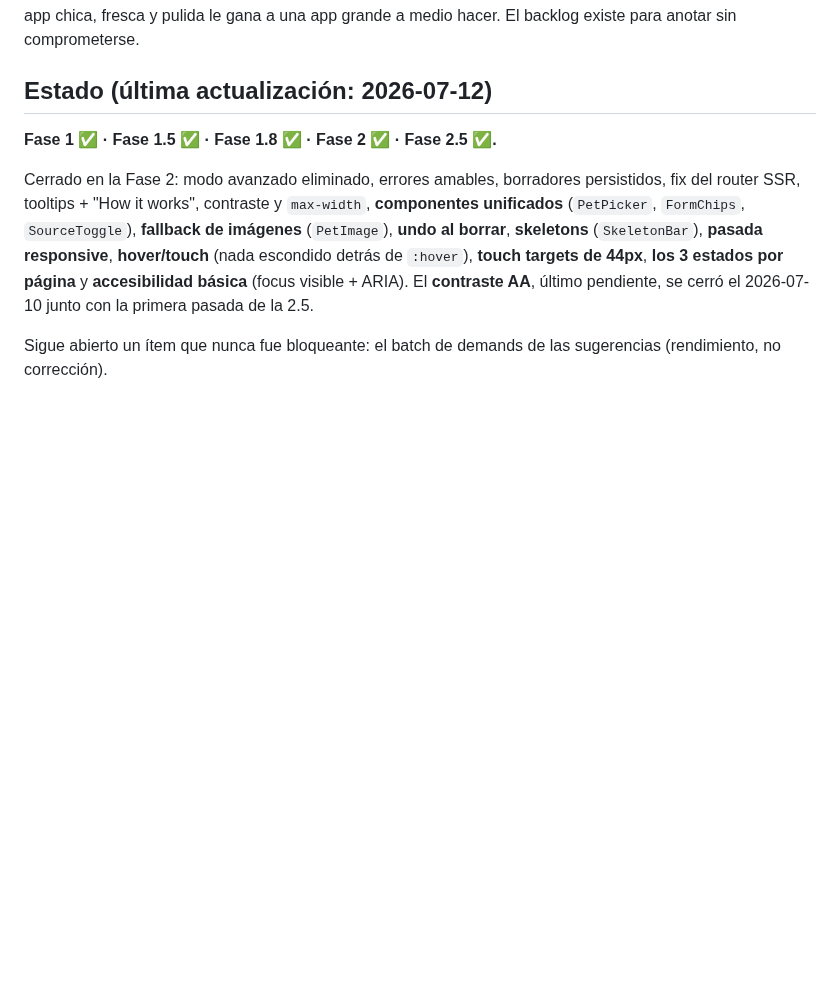
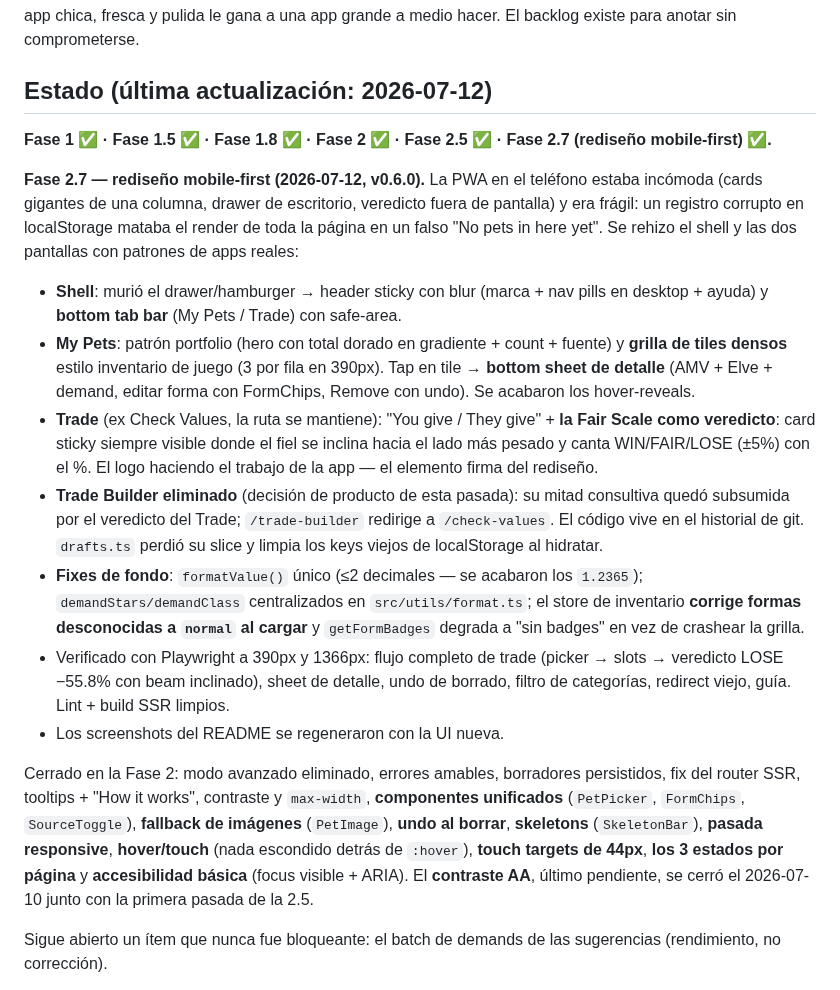
Before and after one commit to JoaquinRSC/adoptme-trader, a Markdown page: docs/PLAN.md, the part around the change. Drawn GitHub-style; blank space fills up the shorter version.

```diff
--- a/docs/PLAN.md
+++ b/docs/PLAN.md
@@ -8,7 +8,35 @@ sin comprometerse.
 
 ## Estado (última actualización: 2026-07-12)
 
-**Fase 1 ✅ · Fase 1.5 ✅ · Fase 1.8 ✅ · Fase 2 ✅ · Fase 2.5 ✅.**
+**Fase 1 ✅ · Fase 1.5 ✅ · Fase 1.8 ✅ · Fase 2 ✅ · Fase 2.5 ✅ · Fase 2.7 (rediseño mobile-first) ✅.**
+
+**Fase 2.7 — rediseño mobile-first (2026-07-12, v0.6.0).** La PWA en el teléfono
+estaba incómoda (cards gigantes de una columna, drawer de escritorio, veredicto
+fuera de pantalla) y era frágil: un registro corrupto en localStorage mataba el
+render de toda la página en un falso "No pets in here yet". Se rehizo el shell y
+las dos pantallas con patrones de apps reales:
+- **Shell**: murió el drawer/hamburger → header sticky con blur (marca + nav pills
+  en desktop + ayuda) y **bottom tab bar** (My Pets / Trade) con safe-area.
+- **My Pets**: patrón portfolio (hero con total dorado en gradiente + count +
+  fuente) y **grilla de tiles densos** estilo inventario de juego (3 por fila en
+  390px). Tap en tile → **bottom sheet de detalle** (AMV + Elve + demand, editar
+  forma con FormChips, Remove con undo). Se acabaron los hover-reveals.
+- **Trade** (ex Check Values, la ruta se mantiene): "You give / They give" +
+  **la Fair Scale como veredicto**: card sticky siempre visible donde el fiel se
+  inclina hacia el lado más pesado y canta WIN/FAIR/LOSE (±5%) con el %. El logo
+  haciendo el trabajo de la app — el elemento firma del rediseño.
+- **Trade Builder eliminado** (decisión de producto de esta pasada): su mitad
+  consultiva quedó subsumida por el veredicto del Trade; `/trade-builder`
+  redirige a `/check-values`. El código vive en el historial de git. `drafts.ts`
+  perdió su slice y limpia los keys viejos de localStorage al hidratar.
+- **Fixes de fondo**: `formatValue()` único (≤2 decimales — se acabaron los
+  `1.2365`); `demandStars/demandClass` centralizados en `src/utils/format.ts`;
+  el store de inventario **corrige formas desconocidas a `normal` al cargar** y
+  `getFormBadges` degrada a "sin badges" en vez de crashear la grilla.
+- Verificado con Playwright a 390px y 1366px: flujo completo de trade (picker →
+  slots → veredicto LOSE −55.8% con beam inclinado), sheet de detalle, undo de
+  borrado, filtro de categorías, redirect viejo, guía. Lint + build SSR limpios.
+- Los screenshots del README se regeneraron con la UI nueva.
 
 Cerrado en la Fase 2: modo avanzado eliminado, errores amables, borradores
 persistidos, fix del router SSR, tooltips + "How it works", contraste y
```
Also changed, not shown: CLAUDE.md (+17 -14 lines), README.md (+9 -9 lines), docs/screenshots/check-values.png, docs/screenshots/my-pets.png.
